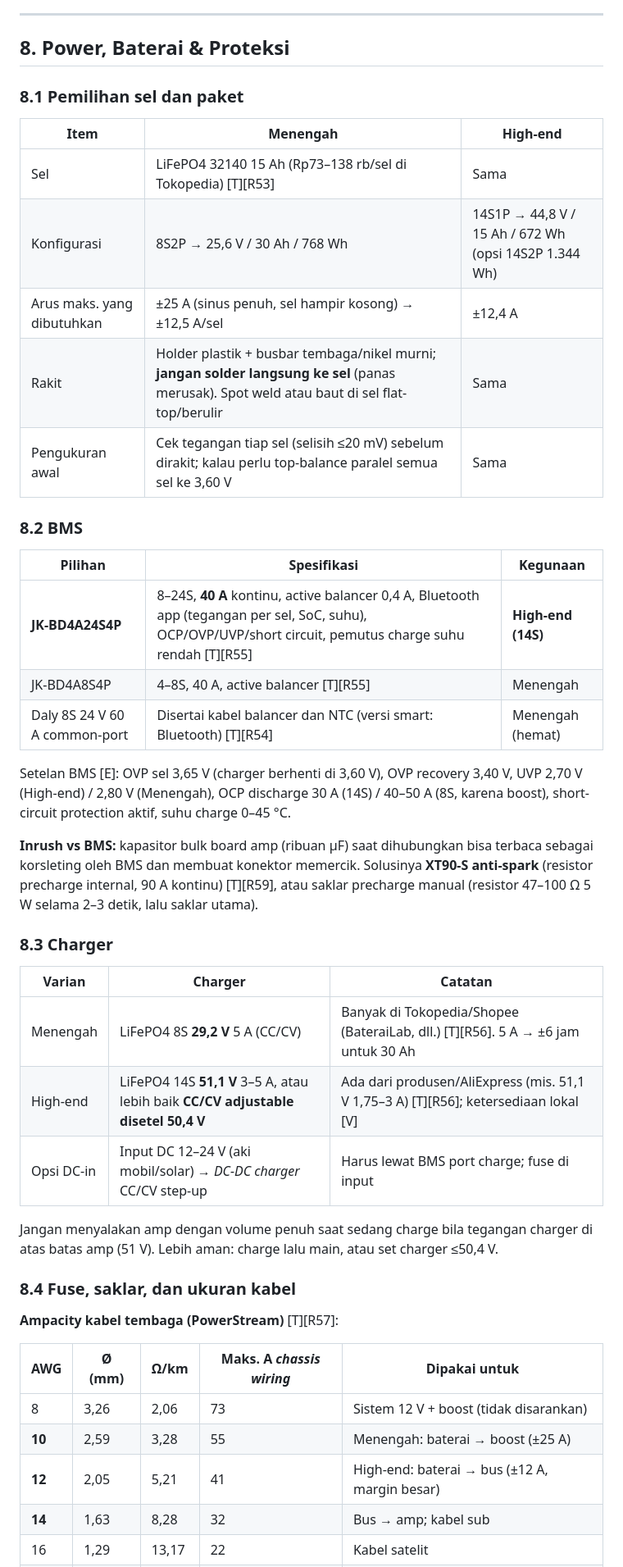
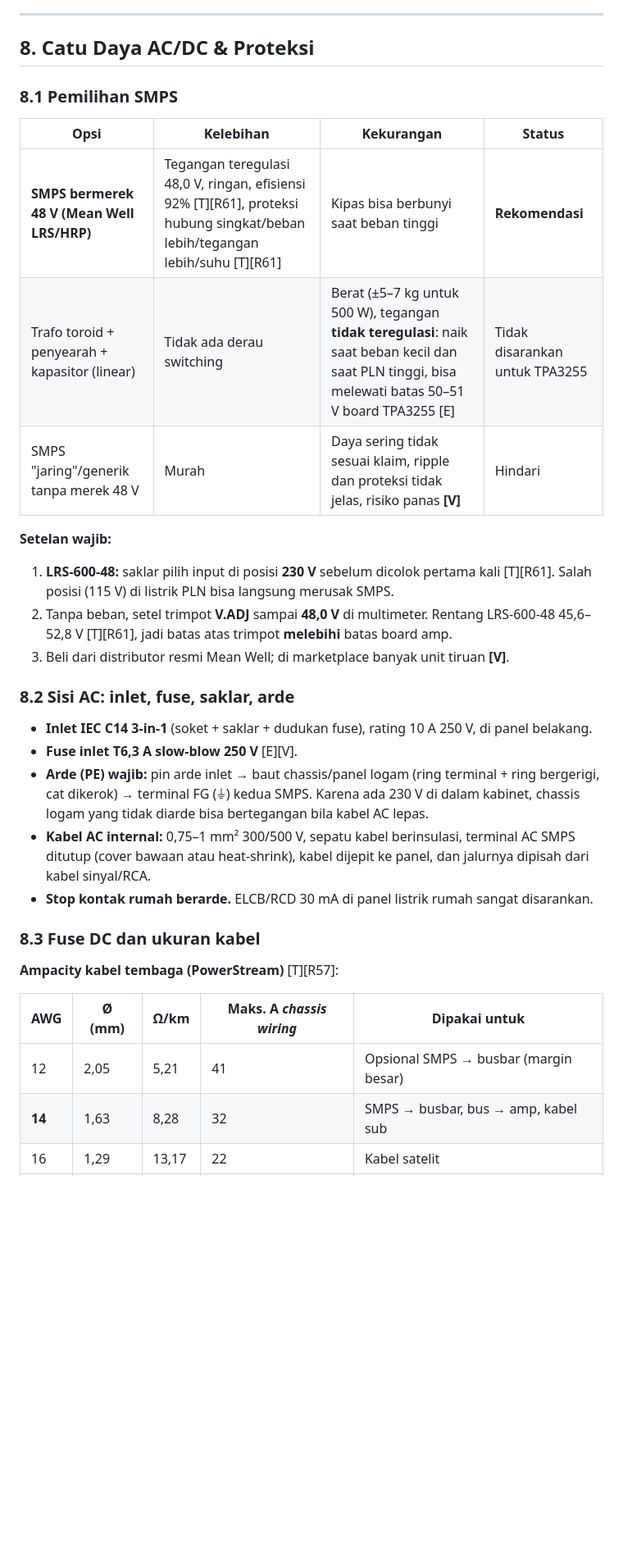
Before and after one commit to belvahector-ship-it/chromium, a Markdown page: riset/speaker-bluetooth-ac-dc-400w.md, the part around one of its changes. Shown at 82% size. Drawn GitHub-style; blank space fills up the shorter version.

```diff
--- a/riset/speaker-bluetooth-dc-400w.md
+++ b/riset/speaker-bluetooth-ac-dc-400w.md
@@ -527,48 +494,35 @@ Linkwitz-Riley orde-2 (LR2) memakai rumus L = R/(π·f) dan C = 1/(4π·f·R). P
 
 ---
 
-## 8. Power, Baterai & Proteksi
+## 8. Catu Daya AC/DC & Proteksi
 
-### 8.1 Pemilihan sel dan paket
+### 8.1 Pemilihan SMPS
 
-| Item | Menengah | High-end |
-|---|---|---|
-| Sel | LiFePO4 32140 15 Ah (Rp73–138 rb/sel di Tokopedia) [T][R53] | Sama |
-| Konfigurasi | 8S2P → 25,6 V / 30 Ah / 768 Wh | 14S1P → 44,8 V / 15 Ah / 672 Wh (opsi 14S2P 1.344 Wh) |
-| Arus maks. yang dibutuhkan | ±25 A (sinus penuh, sel hampir kosong) → ±12,5 A/sel | ±12,4 A |
-| Rakit | Holder plastik + busbar tembaga/nikel murni; **jangan solder langsung ke sel** (panas merusak). Spot weld atau baut di sel flat-top/berulir | Sama |
-| Pengukuran awal | Cek tegangan tiap sel (selisih ≤20 mV) sebelum dirakit; kalau perlu top-balance paralel semua sel ke 3,60 V | Sama |
+| Opsi | Kelebihan | Kekurangan | Status |
+|---|---|---|---|
+| **SMPS bermerek 48 V (Mean Well LRS/HRP)** | Tegangan teregulasi 48,0 V, ringan, efisiensi 92% [T][R61], proteksi hubung singkat/beban lebih/tegangan lebih/suhu [T][R61] | Kipas bisa berbunyi saat beban tinggi | **Rekomendasi** |
+| Trafo toroid + penyearah + kapasitor (linear) | Tidak ada derau switching | Berat (±5–7 kg untuk 500 W), tegangan **tidak teregulasi**: naik saat beban kecil dan saat PLN tinggi, bisa melewati batas 50–51 V board TPA3255 [E] | Tidak disarankan untuk TPA3255 |
+| SMPS "jaring"/generik tanpa merek 48 V | Murah | Daya sering tidak sesuai klaim, ripple dan proteksi tidak jelas, risiko panas **[V]** | Hindari |
 
-### 8.2 BMS
+**Setelan wajib:**
+1. **LRS-600-48:** saklar pilih input di posisi **230 V** sebelum dicolok pertama kali [T][R61]. Salah posisi (115 V) di listrik PLN bisa langsung merusak SMPS.
+2. Tanpa beban, setel trimpot **V.ADJ** sampai **48,0 V** di multimeter. Rentang LRS-600-48 45,6–52,8 V [T][R61], jadi batas atas trimpot **melebihi** batas board amp.
+3. Beli dari distributor resmi Mean Well; di marketplace banyak unit tiruan **[V]**.
 
-| Pilihan | Spesifikasi | Kegunaan |
-|---|---|---|
-| **JK-BD4A24S4P** | 8–24S, **40 A** kontinu, active balancer 0,4 A, Bluetooth app (tegangan per sel, SoC, suhu), OCP/OVP/UVP/short circuit, pemutus charge suhu rendah [T][R55] | **High-end (14S)** |
-| JK-BD4A8S4P | 4–8S, 40 A, active balancer [T][R55] | Menengah |
-| Daly 8S 24 V 60 A common-port | Disertai kabel balancer dan NTC (versi smart: Bluetooth) [T][R54] | Menengah (hemat) |
+### 8.2 Sisi AC: inlet, fuse, saklar, arde
 
-Setelan BMS [E]: OVP sel 3,65 V (charger berhenti di 3,60 V), OVP recovery 3,40 V, UVP 2,70 V (High-end) / 2,80 V (Menengah), OCP discharge 30 A (14S) / 40–50 A (8S, karena boost), short-circuit protection aktif, suhu charge 0–45 °C.
+- **Inlet IEC C14 3-in-1** (soket + saklar + dudukan fuse), rating 10 A 250 V, di panel belakang.
+- **Fuse inlet T6,3 A slow-blow 250 V** [E][V].
+- **Arde (PE) wajib:** pin arde inlet → baut chassis/panel logam (ring terminal + ring bergerigi, cat dikerok) → terminal FG (⏚) kedua SMPS. Karena ada 230 V di dalam kabinet, chassis logam yang tidak diarde bisa bertegangan bila kabel AC lepas.
+- **Kabel AC internal:** 0,75–1 mm² 300/500 V, sepatu kabel berinsulasi, terminal AC SMPS ditutup (cover bawaan atau heat-shrink), kabel dijepit ke panel, dan jalurnya dipisah dari kabel sinyal/RCA.
+- **Stop kontak rumah berarde.** ELCB/RCD 30 mA di panel listrik rumah sangat disarankan.
 
-**Inrush vs BMS:** kapasitor bulk board amp (ribuan µF) saat dihubungkan bisa terbaca sebagai korsleting oleh BMS dan membuat konektor memercik. Solusinya **XT90-S anti-spark** (resistor precharge internal, 90 A kontinu) [T][R59], atau saklar precharge manual (resistor 47–100 Ω 5 W selama 2–3 detik, lalu saklar utama).
-
-### 8.3 Charger
-
-| Varian | Charger | Catatan |
-|---|---|---|
-| Menengah | LiFePO4 8S **29,2 V** 5 A (CC/CV) | Banyak di Tokopedia/Shopee (BateraiLab, dll.) [T][R56]. 5 A → ±6 jam untuk 30 Ah |
-| High-end | LiFePO4 14S **51,1 V** 3–5 A, atau lebih baik **CC/CV adjustable disetel 50,4 V** | Ada dari produsen/AliExpress (mis. 51,1 V 1,75–3 A) [T][R56]; ketersediaan lokal [V] |
-| Opsi DC-in | Input DC 12–24 V (aki mobil/solar) → *DC-DC charger* CC/CV step-up | Harus lewat BMS port charge; fuse di input |
-
-Jangan menyalakan amp dengan volume penuh saat sedang charge bila tegangan charger di atas batas amp (51 V). Lebih aman: charge lalu main, atau set charger ≤50,4 V.
-
-### 8.4 Fuse, saklar, dan ukuran kabel
+### 8.3 Fuse DC dan ukuran kabel
 
 **Ampacity kabel tembaga (PowerStream)** [T][R57]:
 
 | AWG | Ø (mm) | Ω/km | Maks. A *chassis wiring* | Dipakai untuk |
 |---|---|---|---|---|
-| 8 | 3,26 | 2,06 | 73 | Sistem 12 V + boost (tidak disarankan) |
-| **10** | 2,59 | 3,28 | 55 | Menengah: baterai → boost (±25 A) |
-| **12** | 2,05 | 5,21 | 41 | High-end: baterai → bus (±12 A, margin besar) |
-| **14** | 1,63 | 8,28 | 32 | Bus → amp; kabel sub |
+| 12 | 2,05 | 5,21 | 41 | Opsional SMPS → busbar (margin besar) |
+| **14** | 1,63 | 8,28 | 32 | SMPS → busbar, bus → amp, kabel sub |
 | 16 | 1,29 | 13,17 | 22 | Kabel satelit |
```
Also changed, not shown: other parts of riset/speaker-bluetooth-ac-dc-400w.md (+236 -291 lines).
